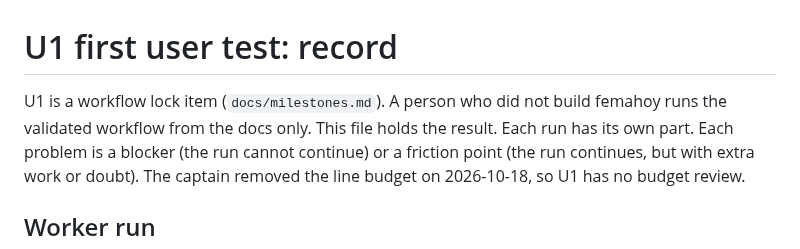
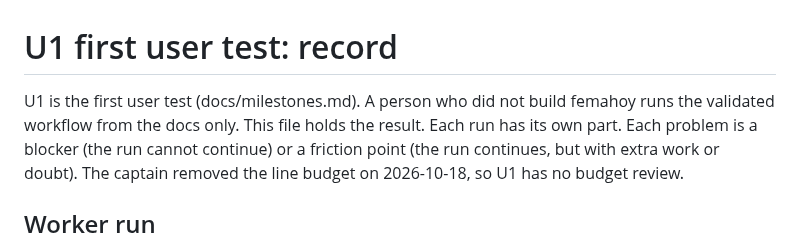
Before and after one commit to yujieteo/femahoy, a Markdown page: docs/user-test-u1.md, the part around the change. GitHub-like rendering.

```diff
--- a/docs/user-test-u1.md
+++ b/docs/user-test-u1.md
@@ -1,6 +1,6 @@
 # U1 first user test: record
 
-U1 is a workflow lock item (`docs/milestones.md`). A person who did not build femahoy runs the validated workflow from the docs only. This file holds the result.
+U1 is the first user test (docs/milestones.md). A person who did not build femahoy runs the validated workflow from the docs only. This file holds the result.
 Each run has its own part. Each problem is a blocker (the run cannot continue) or a friction point (the run continues, but with extra work or doubt).
 The captain removed the line budget on 2026-10-18, so U1 has no budget review.
 
```
Also changed, not shown: DESIGN.md (+1 -1 lines).
